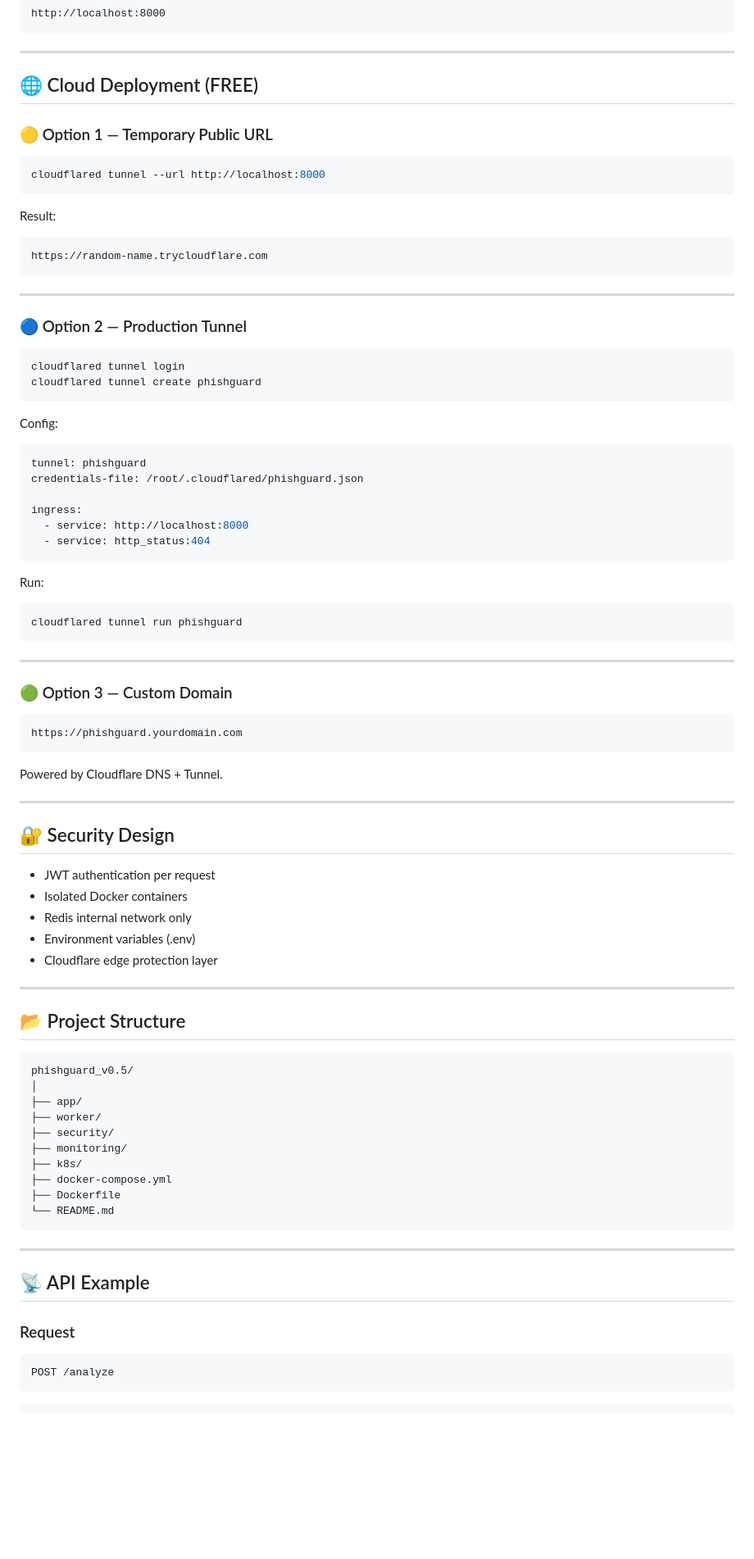
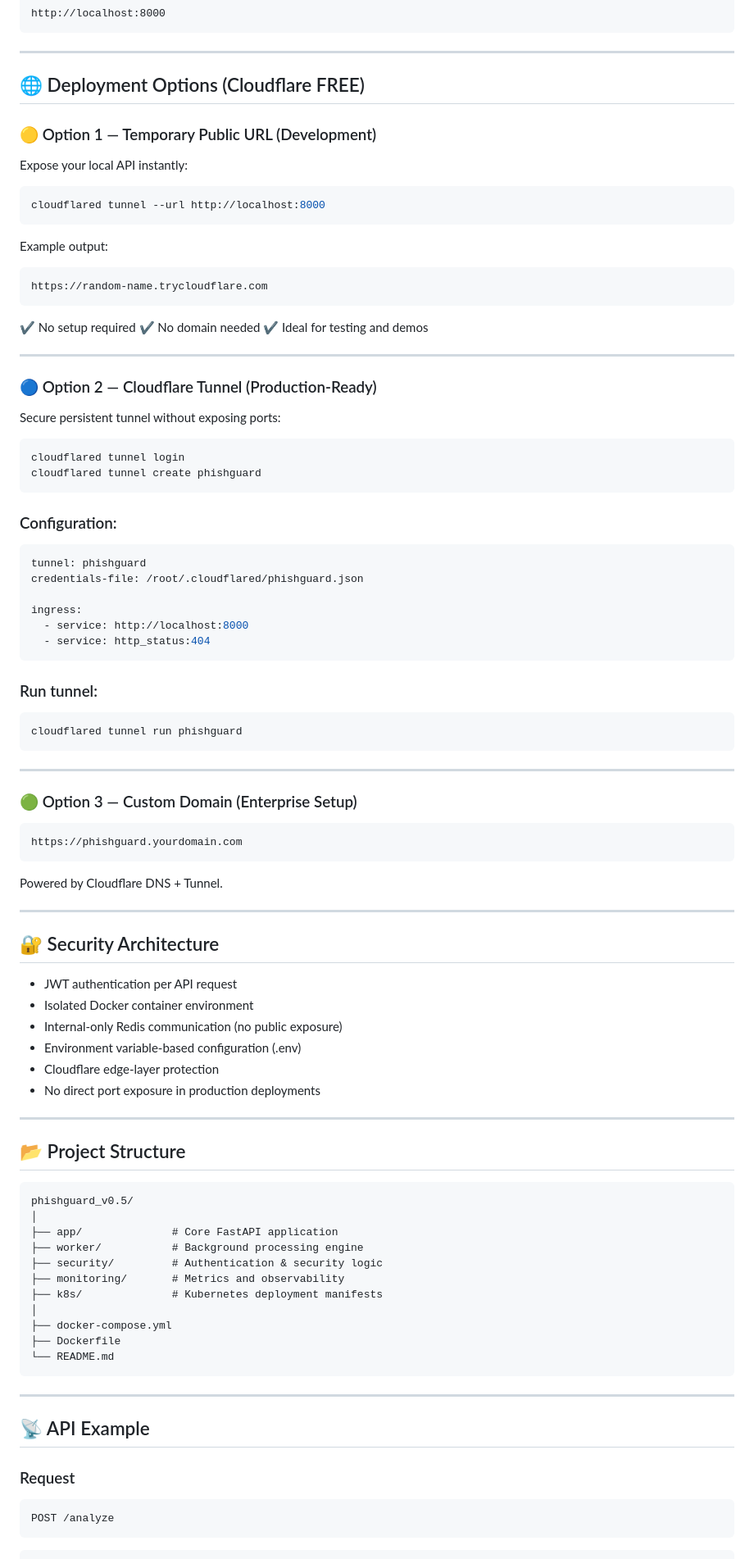
Before and after one commit to CyberZenithAI/phishguard-v5-enterprise-phishing-detection-platform, a Markdown page: PhishGuard V5/deploy/README.md, the part around one of its changes. Shown at 82% size. GitHub-like rendering; blank space fills up the shorter version.

````diff
--- a/PhishGuard V5/deploy/README.md
+++ b/PhishGuard V5/deploy/README.md
@@ -87,30 +107,38 @@ http://localhost:8000
 
 ---
 
-## 🌐 Cloud Deployment (FREE)
+## 🌐 Deployment Options (Cloudflare FREE)
 
-### 🟡 Option 1 — Temporary Public URL
+### 🟡 Option 1 — Temporary Public URL (Development)
+
+Expose your local API instantly:
 
 ```bash
 cloudflared tunnel --url http://localhost:8000
 ```
 
-Result:
+Example output:
 
 ```text
 https://random-name.trycloudflare.com
 ```
 
+✔ No setup required
+✔ No domain needed
+✔ Ideal for testing and demos
+
 ---
 
-### 🔵 Option 2 — Production Tunnel
+### 🔵 Option 2 — Cloudflare Tunnel (Production-Ready)
+
+Secure persistent tunnel without exposing ports:
 
 ```bash
 cloudflared tunnel login
 cloudflared tunnel create phishguard
 ```
 
-Config:
+### Configuration:
 
 ```yaml
 tunnel: phishguard
@@ -121,7 +149,7 @@ ingress:
   - service: http_status:404
 ```
 
-Run:
+### Run tunnel:
 
 ```bash
 cloudflared tunnel run phishguard
@@ -129,7 +157,7 @@ cloudflared tunnel run phishguard
 
 ---
 
-### 🟢 Option 3 — Custom Domain
+### 🟢 Option 3 — Custom Domain (Enterprise Setup)
 
 ```text
 https://phishguard.yourdomain.com
@@ -139,26 +167,28 @@ Powered by Cloudflare DNS + Tunnel.
 
 ---
 
-## 🔐 Security Design
+## 🔐 Security Architecture
 
-* JWT authentication per request
-* Isolated Docker containers
-* Redis internal network only
-* Environment variables (.env)
-* Cloudflare edge protection layer
+* JWT authentication per API request
+* Isolated Docker container environment
+* Internal-only Redis communication (no public exposure)
+* Environment variable-based configuration (.env)
+* Cloudflare edge-layer protection
+* No direct port exposure in production deployments
 
 ---
 
 ## 📂 Project Structure
 
-```
+```text
 phishguard_v0.5/
 │
-├── app/
-├── worker/
-├── security/
-├── monitoring/
-├── k8s/
+├── app/              # Core FastAPI application
+├── worker/           # Background processing engine
+├── security/         # Authentication & security logic
+├── monitoring/       # Metrics and observability
+├── k8s/              # Kubernetes deployment manifests
+│
 ├── docker-compose.yml
 ├── Dockerfile
 └── README.md
@@ -170,7 +200,7 @@ phishguard_v0.5/
 
 ### Request
 
-```bash
+```http
 POST /analyze
 ```
 
````
Also changed, not shown: other parts of PhishGuard V5/deploy/README.md (+57 -42 lines).
